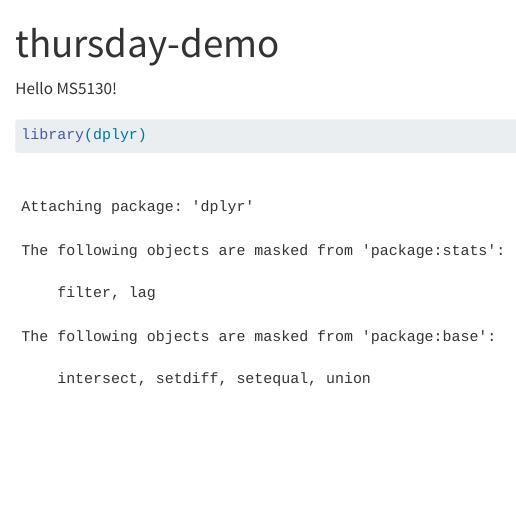
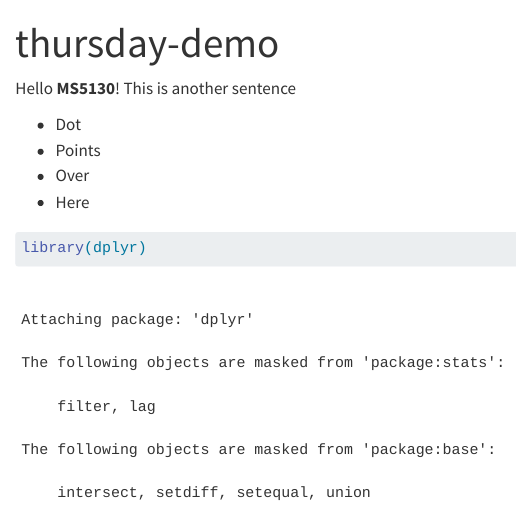
Before and after one commit to blairw/ms5130-thursday-demo, a Quarto document (thursday-demo.qmd): the page in a window 1100 px wide, from its top. Rendered offline with R 4.5, knitr and Pandoc in place of Quarto, with nearby package versions.

Commit message:
Demo of markdown

````diff
--- a/thursday-demo.qmd
+++ b/thursday-demo.qmd
@@ -5,7 +5,12 @@ format:
     embed-resources: true
 ---
 
-Hello MS5130!
+Hello **MS5130**! This is another sentence
+
+- Dot
+- Points
+- Over
+- Here
 
 ```{r}
 library(dplyr)
````
